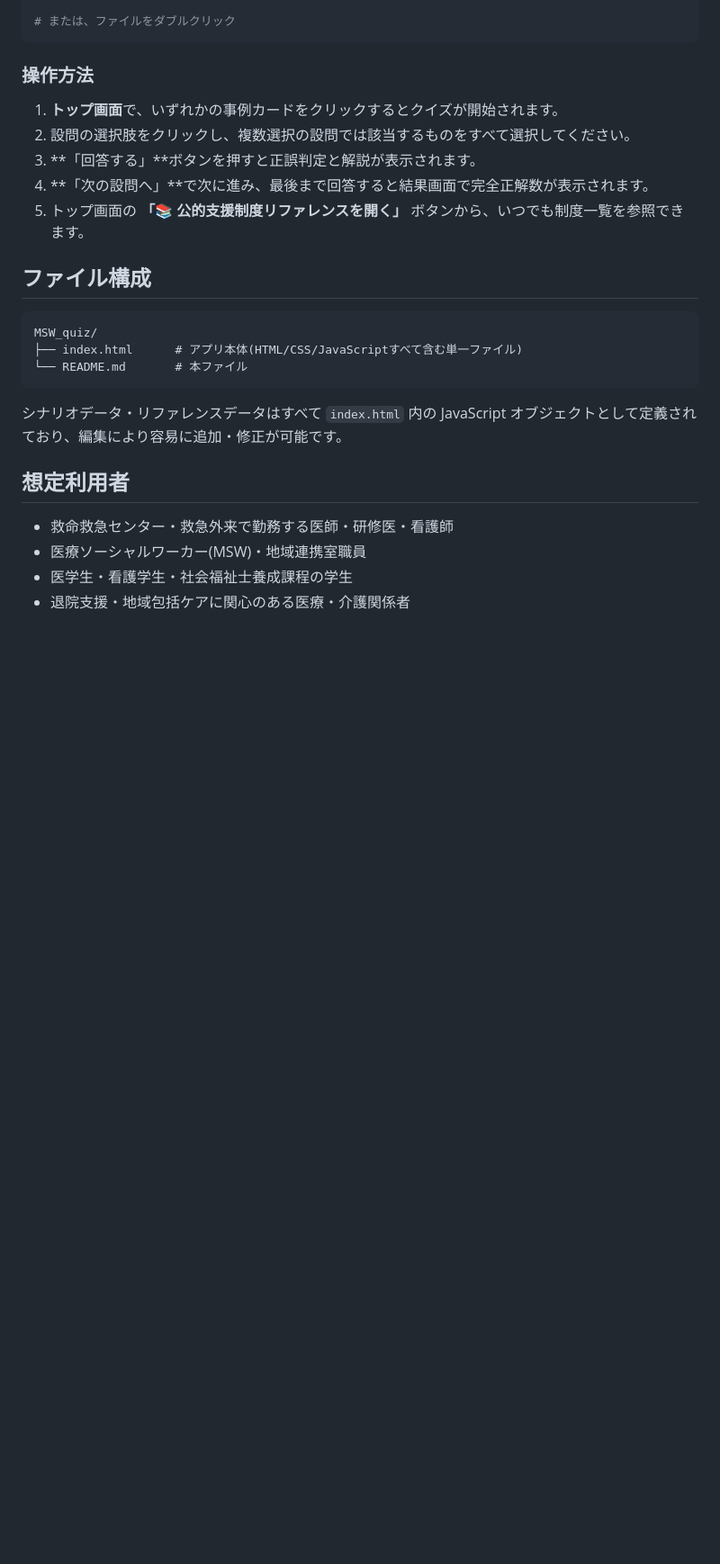
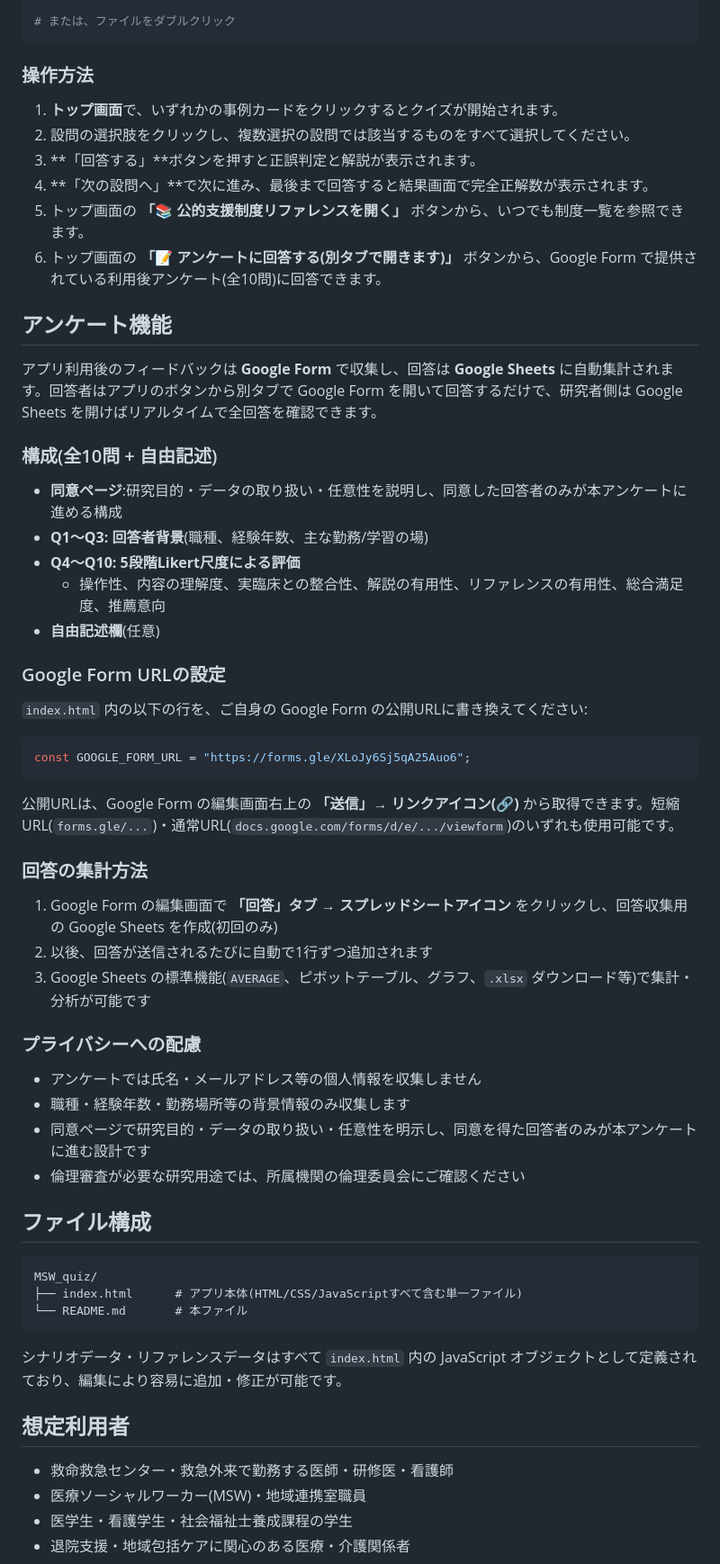
Before and after one commit to shunichironakao/MSW-quiz-discharge-support, a Markdown page: README.md, the part around the change. Shown at 90% size. Rendered like a GitHub page; blank space fills up the shorter version.

````diff
--- a/README.md
+++ b/README.md
@@ -59,6 +59,40 @@ open index.html
 3. **「回答する」**ボタンを押すと正誤判定と解説が表示されます。
 4. **「次の設問へ」**で次に進み、最後まで回答すると結果画面で完全正解数が表示されます。
 5. トップ画面の **「📚 公的支援制度リファレンスを開く」** ボタンから、いつでも制度一覧を参照できます。
+6. トップ画面の **「📝 アンケートに回答する(別タブで開きます)」** ボタンから、Google Form で提供されている利用後アンケート(全10問)に回答できます。
+
+## アンケート機能
+
+アプリ利用後のフィードバックは **Google Form** で収集し、回答は **Google Sheets** に自動集計されます。回答者はアプリのボタンから別タブで Google Form を開いて回答するだけで、研究者側は Google Sheets を開けばリアルタイムで全回答を確認できます。
+
+### 構成(全10問 + 自由記述)
+- **同意ページ**:研究目的・データの取り扱い・任意性を説明し、同意した回答者のみが本アンケートに進める構成
+- **Q1〜Q3: 回答者背景**(職種、経験年数、主な勤務/学習の場)
+- **Q4〜Q10: 5段階Likert尺度による評価**
+  - 操作性、内容の理解度、実臨床との整合性、解説の有用性、リファレンスの有用性、総合満足度、推薦意向
+- **自由記述欄**(任意)
+
+### Google Form URLの設定
+
+`index.html` 内の以下の行を、ご自身の Google Form の公開URLに書き換えてください:
+
+```javascript
+const GOOGLE_FORM_URL = "https://forms.gle/XLoJy6Sj5qA25Auo6";
+```
+
+公開URLは、Google Form の編集画面右上の **「送信」→ リンクアイコン(🔗)** から取得できます。短縮URL(`forms.gle/...`)・通常URL(`docs.google.com/forms/d/e/.../viewform`)のいずれも使用可能です。
+
+### 回答の集計方法
+
+1. Google Form の編集画面で **「回答」タブ → スプレッドシートアイコン** をクリックし、回答収集用の Google Sheets を作成(初回のみ)
+2. 以後、回答が送信されるたびに自動で1行ずつ追加されます
+3. Google Sheets の標準機能(`AVERAGE`、ピボットテーブル、グラフ、`.xlsx` ダウンロード等)で集計・分析が可能です
+
+### プライバシーへの配慮
+- アンケートでは氏名・メールアドレス等の個人情報を収集しません
+- 職種・経験年数・勤務場所等の背景情報のみ収集します
+- 同意ページで研究目的・データの取り扱い・任意性を明示し、同意を得た回答者のみが本アンケートに進む設計です
+- 倫理審査が必要な研究用途では、所属機関の倫理委員会にご確認ください
 
 ## ファイル構成
 
````
